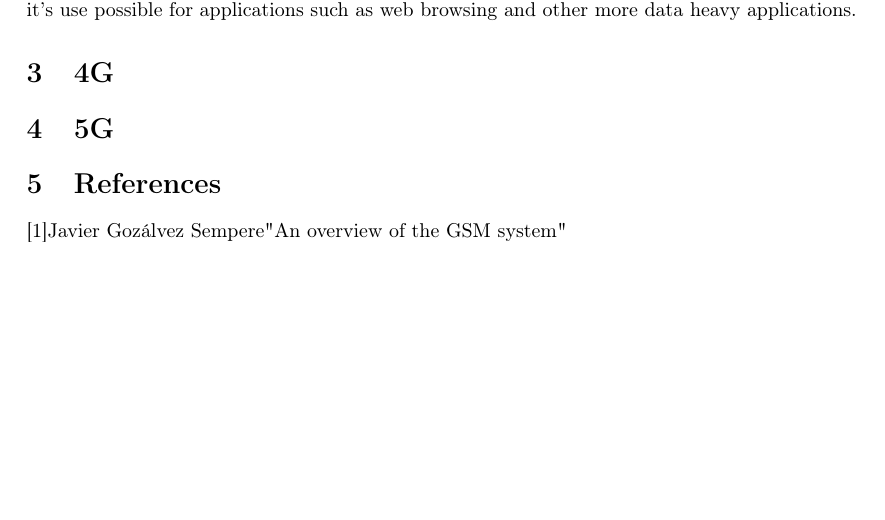
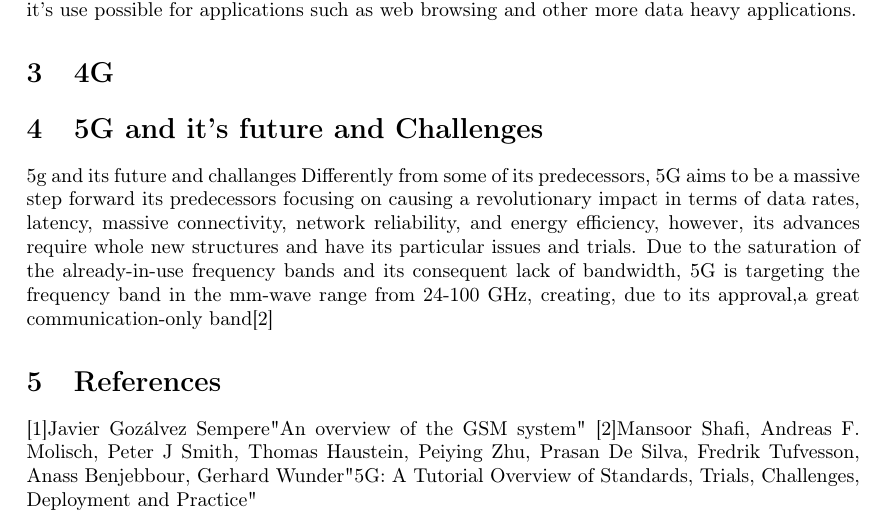
Before and after one commit to RafaelMALima/Camada-Projeto-Final, a LaTeX paper (Projeto9.tex): part of page 2 of 2, cut so that both start at the same text, the shorter picture padded with empty space. Compiled offline with pdfLaTeX.

Commit message:
Começando a parte do 5G aos poucos.

```diff
--- a/Projeto9.tex
+++ b/Projeto9.tex
@@ -26,9 +26,14 @@ While 2G's innovations over it's predecessors where massive, the process of inno
 
 \section{4G}
 
-\section{5G}
+\section{5G and it's future and Challenges}
+5g and its future and challanges
+Differently from some of its predecessors, 5G aims to be a massive step forward its predecessors focusing on causing a revolutionary impact in terms of data rates, latency, massive connectivity, network reliability, and energy efficiency, however, its advances require whole new structures and have its particular issues and trials. Due to the saturation of the already-in-use frequency bands and its consequent lack of bandwidth, 5G is targeting the frequency band in the mm-wave range from 24-100 GHz, creating, due to its approval,a great communication-only band[2]
 
 \section{References}
 [1]Javier Gozálvez Sempere"An overview of the GSM system"
+[2]Mansoor Shafi, Andreas F. Molisch, Peter J Smith, Thomas Haustein, Peiying Zhu, Prasan De Silva, Fredrik
+Tufvesson, Anass Benjebbour, Gerhard Wunder"5G: A Tutorial Overview of Standards, Trials,
+Challenges, Deployment and Practice"
 
 \end{document}
```
